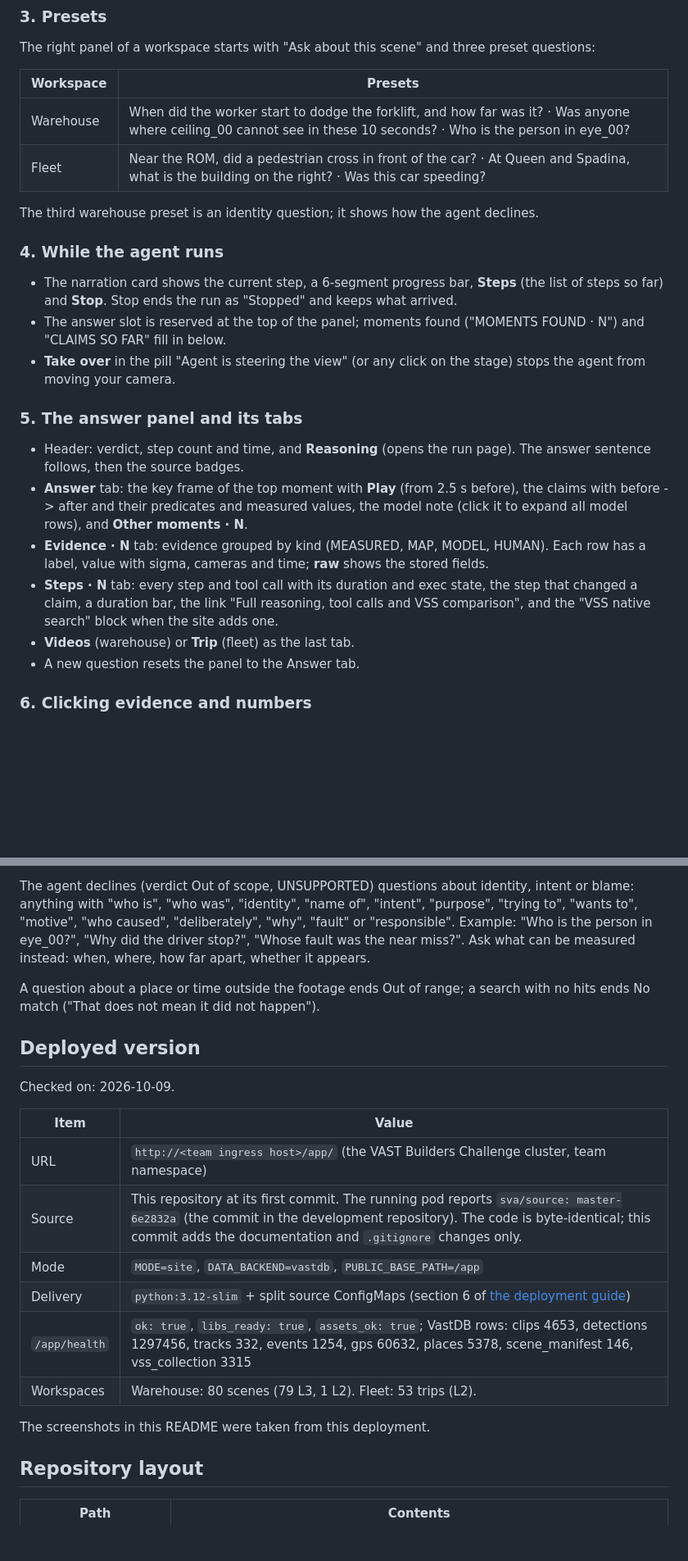
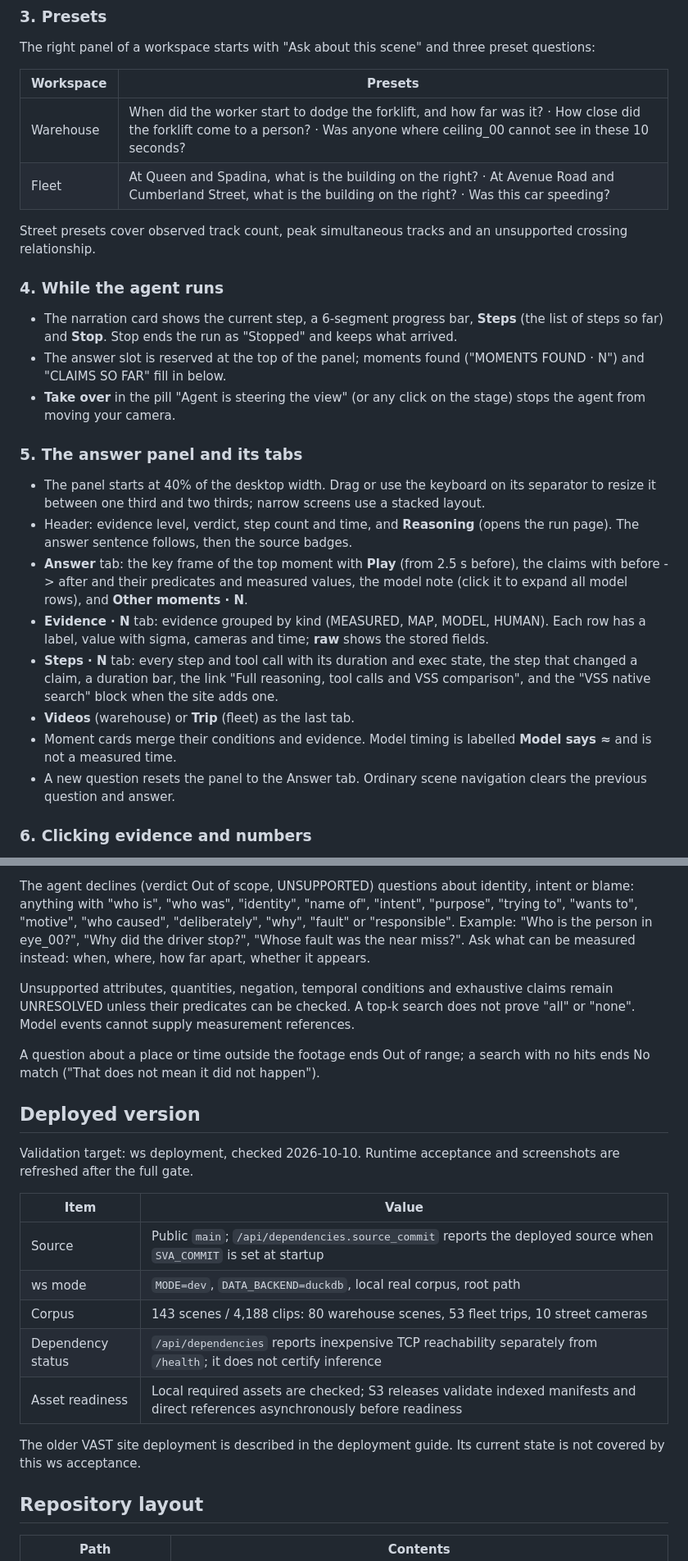
Before and after one commit to Paradox07127/Spatial-Video-Agent, a Markdown page: README.md, 2 parts joined by grey strips. Shown at 82% size. GitHub-like rendering; blank space fills up the shorter version.

Commit message:
docs: describe constrained evidence, answer workspace and ws validation target

```diff
--- a/README.md
+++ b/README.md
@@ -135,10 +135,10 @@ The right panel of a workspace starts with "Ask about this scene" and three pres
 
 | Workspace | Presets |
 |---|---|
-| Warehouse | When did the worker start to dodge the forklift, and how far was it? · Was anyone where ceiling_00 cannot see in these 10 seconds? · Who is the person in eye_00? |
-| Fleet | Near the ROM, did a pedestrian cross in front of the car? · At Queen and Spadina, what is the building on the right? · Was this car speeding? |
+| Warehouse | When did the worker start to dodge the forklift, and how far was it? · How close did the forklift come to a person? · Was anyone where ceiling_00 cannot see in these 10 seconds? |
+| Fleet | At Queen and Spadina, what is the building on the right? · At Avenue Road and Cumberland Street, what is the building on the right? · Was this car speeding? |
 
-The third warehouse preset is an identity question; it shows how the agent declines.
+Street presets cover observed track count, peak simultaneous tracks and an unsupported crossing relationship.
 
 ### 4. While the agent runs
 
@@ -148,12 +148,14 @@ The third warehouse preset is an identity question; it shows how the agent decli
 
 ### 5. The answer panel and its tabs
 
-- Header: verdict, step count and time, and **Reasoning** (opens the run page). The answer sentence follows, then the source badges.
+- The panel starts at 40% of the desktop width. Drag or use the keyboard on its separator to resize it between one third and two thirds; narrow screens use a stacked layout.
+- Header: evidence level, verdict, step count and time, and **Reasoning** (opens the run page). The answer sentence follows, then the source badges.
 - **Answer** tab: the key frame of the top moment with **Play** (from 2.5 s before), the claims with before -> after and their predicates and measured values, the model note (click it to expand all model rows), and **Other moments · N**.
 - **Evidence · N** tab: evidence grouped by kind (MEASURED, MAP, MODEL, HUMAN). Each row has a label, value with sigma, cameras and time; **raw** shows the stored fields.
 - **Steps · N** tab: every step and tool call with its duration and exec state, the step that changed a claim, a duration bar, the link "Full reasoning, tool calls and VSS comparison", and the "VSS native search" block when the site adds one.
 - **Videos** (warehouse) or **Trip** (fleet) as the last tab.
-- A new question resets the panel to the Answer tab.
+- Moment cards merge their conditions and evidence. Model timing is labelled **Model says ≈** and is not a measured time.
+- A new question resets the panel to the Answer tab. Ordinary scene navigation clears the previous question and answer.
 
 ### 6. Clicking evidence and numbers
 
@@ -210,22 +212,23 @@ Phrasings the question parser recognizes (`app/core/llm.py`):
 
 The agent declines (verdict Out of scope, UNSUPPORTED) questions about identity, intent or blame: anything with "who is", "who was", "identity", "name of", "intent", "purpose", "trying to", "wants to", "motive", "who caused", "deliberately", "why", "fault" or "responsible". Example: "Who is the person in eye_00?", "Why did the driver stop?", "Whose fault was the near miss?". Ask what can be measured instead: when, where, how far apart, whether it appears.
 
+Unsupported attributes, quantities, negation, temporal conditions and exhaustive claims remain UNRESOLVED unless their predicates can be checked. A top-k search does not prove "all" or "none". Model events cannot supply measurement references.
+
 A question about a place or time outside the footage ends Out of range; a search with no hits ends No match ("That does not mean it did not happen").
 
 ## Deployed version
 
-Checked on: 2026-10-09.
+Validation target: ws deployment, checked 2026-10-10. Runtime acceptance and screenshots are refreshed after the full gate.
 
 | Item | Value |
 |---|---|
-| URL | `http://<team ingress host>/app/` (the VAST Builders Challenge cluster, team namespace) |
-| Source | This repository at its first commit. The running pod reports `sva/source: master-6e2832a` (the commit in the development repository). The code is byte-identical; this commit adds the documentation and `.gitignore` changes only. |
-| Mode | `MODE=site`, `DATA_BACKEND=vastdb`, `PUBLIC_BASE_PATH=/app` |
-| Delivery | `python:3.12-slim` + split source ConfigMaps (section 6 of [the deployment guide](app/scripts/deploy_site.md)) |
-| `/app/health` | `ok: true`, `libs_ready: true`, `assets_ok: true`; VastDB rows: clips 4653, detections 1297456, tracks 332, events 1254, gps 60632, places 5378, scene_manifest 146, vss_collection 3315 |
-| Workspaces | Warehouse: 80 scenes (79 L3, 1 L2). Fleet: 53 trips (L2). |
+| Source | Public `main`; `/api/dependencies.source_commit` reports the deployed source when `SVA_COMMIT` is set at startup |
+| ws mode | `MODE=dev`, `DATA_BACKEND=duckdb`, local real corpus, root path |
+| Corpus | 143 scenes / 4,188 clips: 80 warehouse scenes, 53 fleet trips, 10 street cameras |
+| Dependency status | `/api/dependencies` reports inexpensive TCP reachability separately from `/health`; it does not certify inference |
+| Asset readiness | Local required assets are checked; S3 releases validate indexed manifests and direct references asynchronously before readiness |
 
-The screenshots in this README were taken from this deployment.
+The older VAST site deployment is described in the deployment guide. Its current state is not covered by this ws acceptance.
 
 ## Repository layout
 
```
Also changed, not shown: other parts of README.md (+12 -12 lines).
